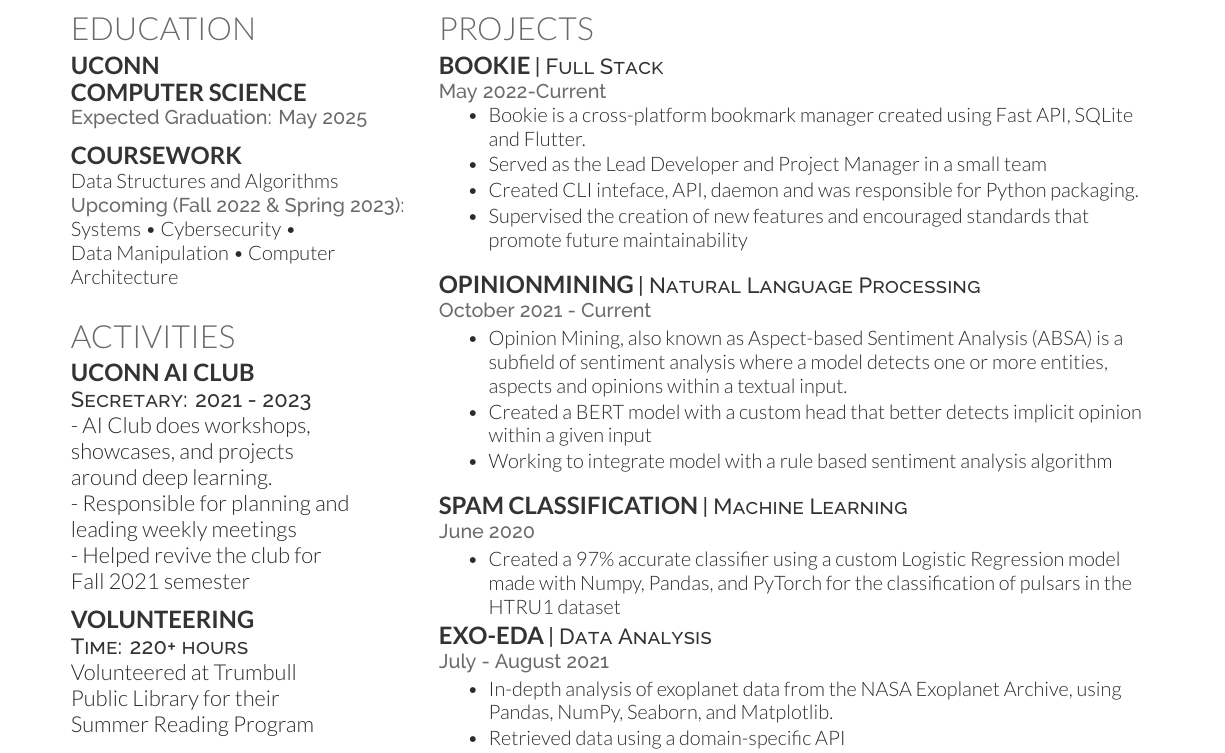
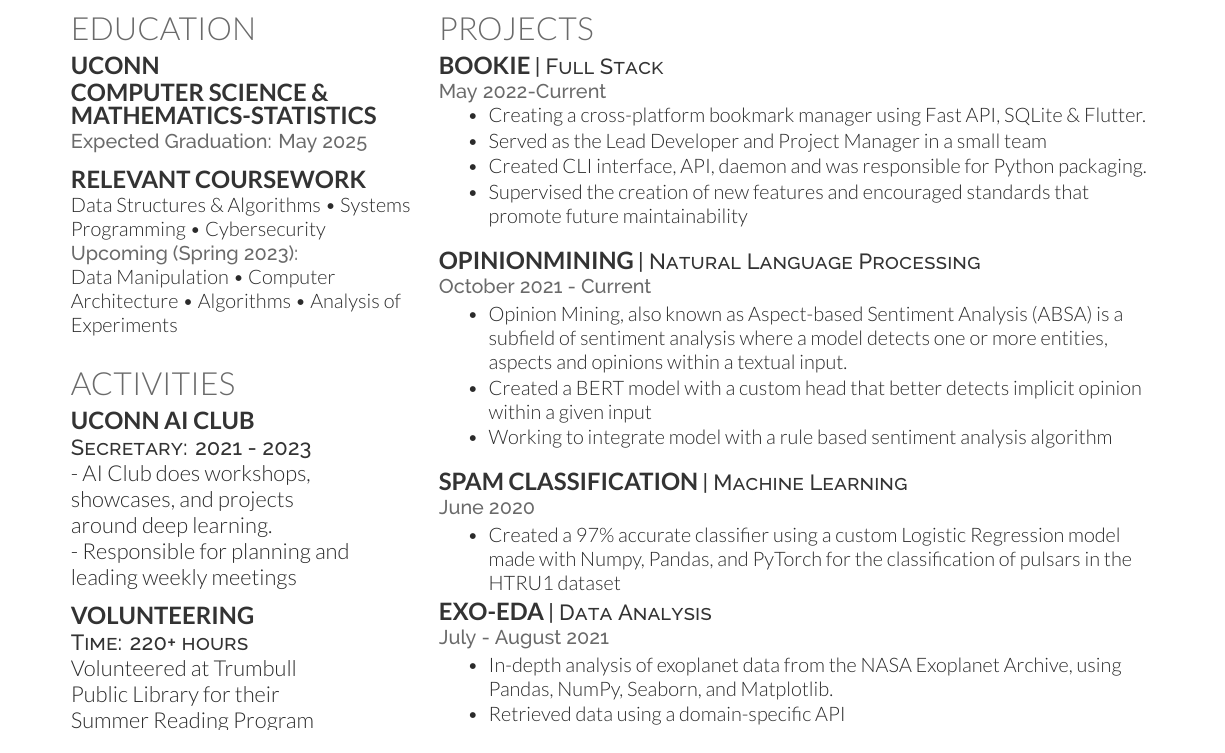
Before and after one commit to charitarthchugh/resume, a LaTeX CV (resume.tex): part of the page, cut so that both start at the same text. Compiled offline with XeLaTeX.

Commit message:
update content

```diff
--- a/resume.tex
+++ b/resume.tex
@@ -84,14 +84,14 @@
 
     \section{Education}\label{sec:education}
 
-    \subsection{UConn\\ Computer Science}%\label{subsec:uconn-school-of-engineering}
-    \location{ Expected Graduation: May 2025}
+    \subsection{UConn\\ Computer Science \&\\
+    Mathematics-Statistics}\label{subsec:uconn}
+    \location{Expected Graduation: May 2025}
     \vspace{\topsep}
-    \subsection{Coursework}\label{subsec:coursework}
-    Data Structures and Algorithms % \textbullet{}
-    \location{Upcoming (Fall 2022 \& Spring 2023):}
-    Systems \textbullet{} Cybersecurity \textbullet{} \\
-    Data Manipulation \textbullet{}  Computer Architecture
+    \subsection{Relevant Coursework}\label{subsec:coursework}
+    Data Structures \& Algorithms \textbullet{} Systems Programming \textbullet{} Cybersecurity
+    \location{Upcoming (Spring 2023):}
+    Data Manipulation \textbullet{}  Computer Architecture \textbullet{} Algorithms \textbullet{} Analysis of Experiments
     \sectionsep{}
 
 
@@ -106,7 +106,6 @@
     \descript{Secretary: 2021 - 2023}
     - AI Club does workshops,\\showcases, and projects \\around deep learning.\\
     - Responsible for planning and\\ leading weekly meetings\\
-    - Helped revive the club for \\ Fall 2021 semester
     \vspace{\topsep}
 
 
@@ -182,9 +181,9 @@
     \location{May 2022-Current}
     \vspace{\topsep}
     \begin{tightemize}
-        \item Bookie is a cross-platform bookmark manager created using Fast API, SQLite and Flutter.
+        \item Creating a cross-platform bookmark manager using Fast API, SQLite \& Flutter.
         \item Served as the Lead Developer and Project Manager in a small team
-        \item Created CLI inteface, API, daemon and was responsible for Python packaging.
+        \item Created CLI interface, API, daemon and was responsible for Python packaging.
         % while also contributing to the creation and design of the Flutter application. In my role as the project manager, I supervised the creation of new features and encouraged standards that promote future
         % maintainability
         \item Supervised the creation of new features and encouraged standards that promote future maintainability
```
Also changed, not shown: resume.pdf, 1 other file.
